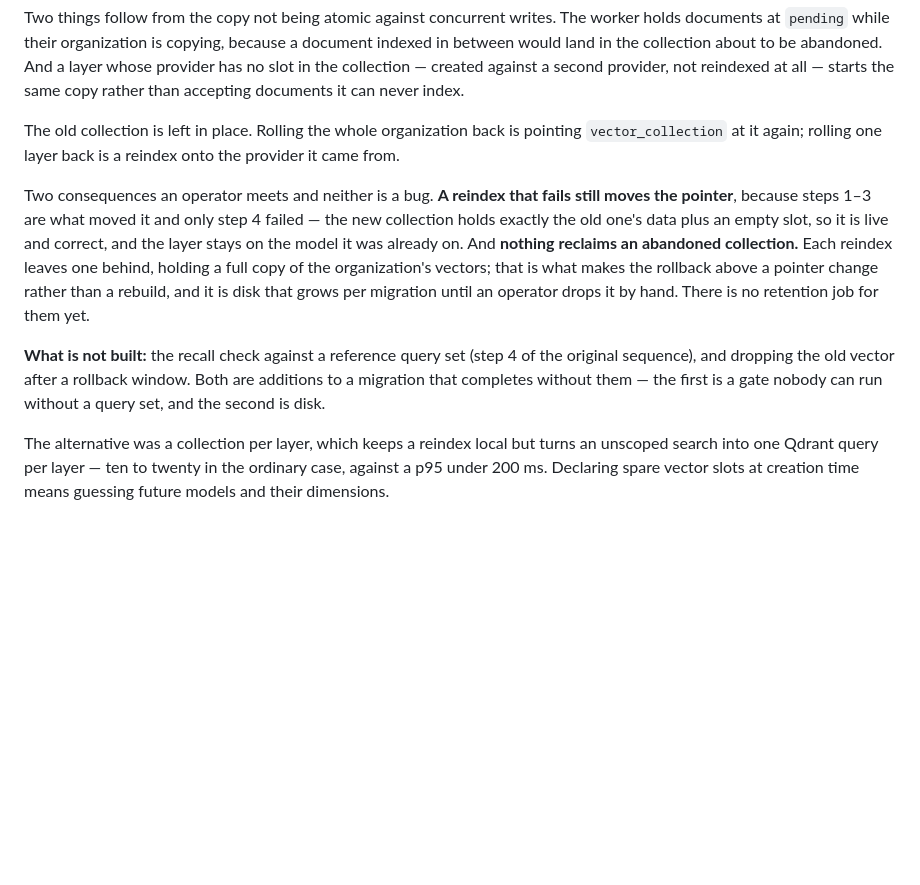
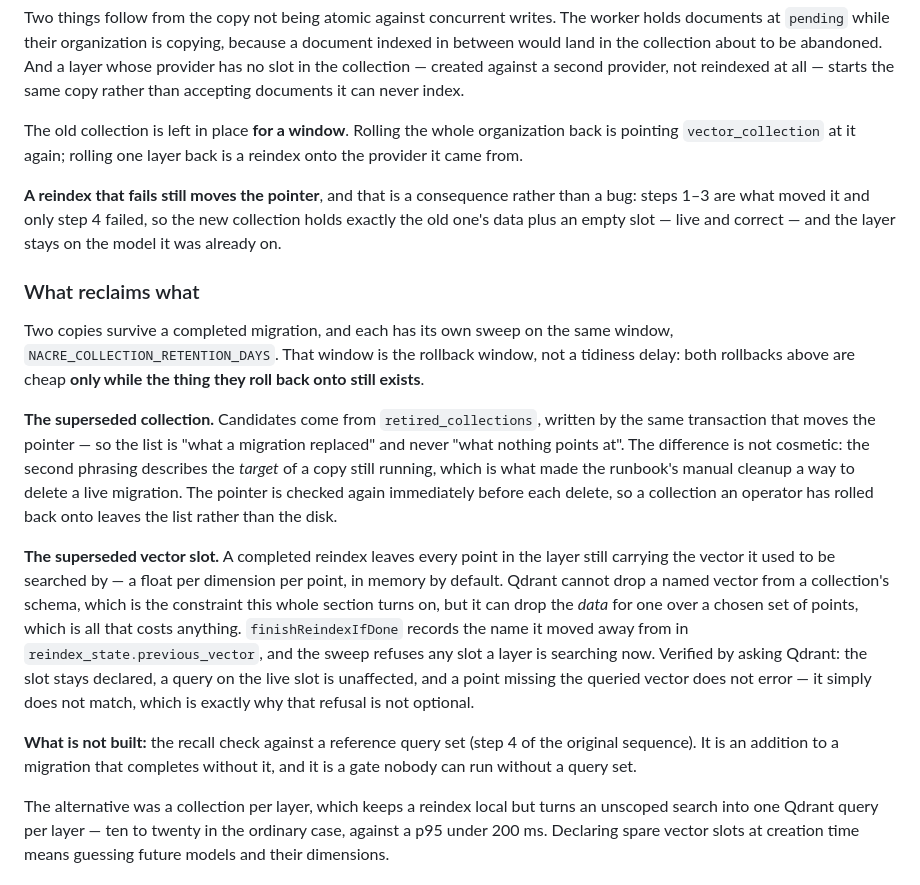
Before and after one commit to nacre-work/nacre, a Markdown page: docs/architecture.md, the part around the change. Rendered like a GitHub page; blank space fills up the shorter version.

Commit message:
docs: architecture.md still told an operator to drop collections by hand (#57)
Two sweeps landed and this document was never updated, so it claimed the
opposite of the tree in the one direction that costs data:

> **nothing reclaims an abandoned collection** ... it is disk that grows per
> migration until an operator drops it by hand. There is no retention job for
> them yet.

An operator following that has to invent the rule themselves, and the obvious
rule — "every collection Qdrant has that nothing points at" — describes the
*target* of a copy still running. That is what made the same sentence in the
runbook a way to delete a live migration, which is why it was replaced there
with a list written by the transaction that moves the pointer.

Both halves are described now, and both are stated as what makes the rollback
in the paragraph above them cheap rather than as tidiness: the superseded
collection, from `retired_collections` with the pointer re-checked before every
delete, and the superseded vector slot, from `reindex_state.previous_vector`
with the slot the layer is searching now refused. Same window,
`NACRE_COLLECTION_RETENTION_DAYS`, which is where the rollback stops being a
pointer change and starts being a rebuild.

"What is not built" drops the vector slot and keeps the recall check.

Co-authored-by: Claude <noreply@anthropic.com>

```diff
--- a/docs/architecture.md
+++ b/docs/architecture.md
@@ -202,24 +202,46 @@ abandoned. And a layer whose provider has no slot in the collection — created
 against a second provider, not reindexed at all — starts the same copy rather
 than accepting documents it can never index.
 
-The old collection is left in place. Rolling the whole organization back is
-pointing `vector_collection` at it again; rolling one layer back is a reindex
-onto the provider it came from.
+The old collection is left in place **for a window**. Rolling the whole
+organization back is pointing `vector_collection` at it again; rolling one layer
+back is a reindex onto the provider it came from.
 
-Two consequences an operator meets and neither is a bug. **A reindex that fails
-still moves the pointer**, because steps 1–3 are what moved it and only step 4
-failed — the new collection holds exactly the old one's data plus an empty slot,
-so it is live and correct, and the layer stays on the model it was already on.
-And **nothing reclaims an abandoned collection.** Each reindex leaves one
-behind, holding a full copy of the organization's vectors; that is what makes
-the rollback above a pointer change rather than a rebuild, and it is disk that
-grows per migration until an operator drops it by hand. There is no retention
-job for them yet.
+**A reindex that fails still moves the pointer**, and that is a consequence
+rather than a bug: steps 1–3 are what moved it and only step 4 failed, so the
+new collection holds exactly the old one's data plus an empty slot — live and
+correct — and the layer stays on the model it was already on.
+
+### What reclaims what
+
+Two copies survive a completed migration, and each has its own sweep on the same
+window, `NACRE_COLLECTION_RETENTION_DAYS`. That window is the rollback window,
+not a tidiness delay: both rollbacks above are cheap **only while the thing they
+roll back onto still exists**.
+
+**The superseded collection.** Candidates come from `retired_collections`,
+written by the same transaction that moves the pointer — so the list is "what a
+migration replaced" and never "what nothing points at". The difference is not
+cosmetic: the second phrasing describes the *target* of a copy still running,
+which is what made the runbook's manual cleanup a way to delete a live
+migration. The pointer is checked again immediately before each delete, so a
+collection an operator has rolled back onto leaves the list rather than the
+disk.
+
+**The superseded vector slot.** A completed reindex leaves every point in the
+layer still carrying the vector it used to be searched by — a float per
+dimension per point, in memory by default. Qdrant cannot drop a named vector
+from a collection's schema, which is the constraint this whole section turns on,
+but it can drop the *data* for one over a chosen set of points, which is all
+that costs anything. `finishReindexIfDone` records the name it moved away from
+in `reindex_state.previous_vector`, and the sweep refuses any slot a layer is
+searching now. Verified by asking Qdrant: the slot stays declared, a query on
+the live slot is unaffected, and a point missing the queried vector does not
+error — it simply does not match, which is exactly why that refusal is not
+optional.
 
 **What is not built:** the recall check against a reference query set (step 4 of
-the original sequence), and dropping the old vector after a rollback window.
-Both are additions to a migration that completes without them — the first is a
-gate nobody can run without a query set, and the second is disk.
+the original sequence). It is an addition to a migration that completes without
+it, and it is a gate nobody can run without a query set.
 
 The alternative was a collection per layer, which keeps a reindex local but
 turns an unscoped search into one Qdrant query per layer — ten to twenty in the
```
